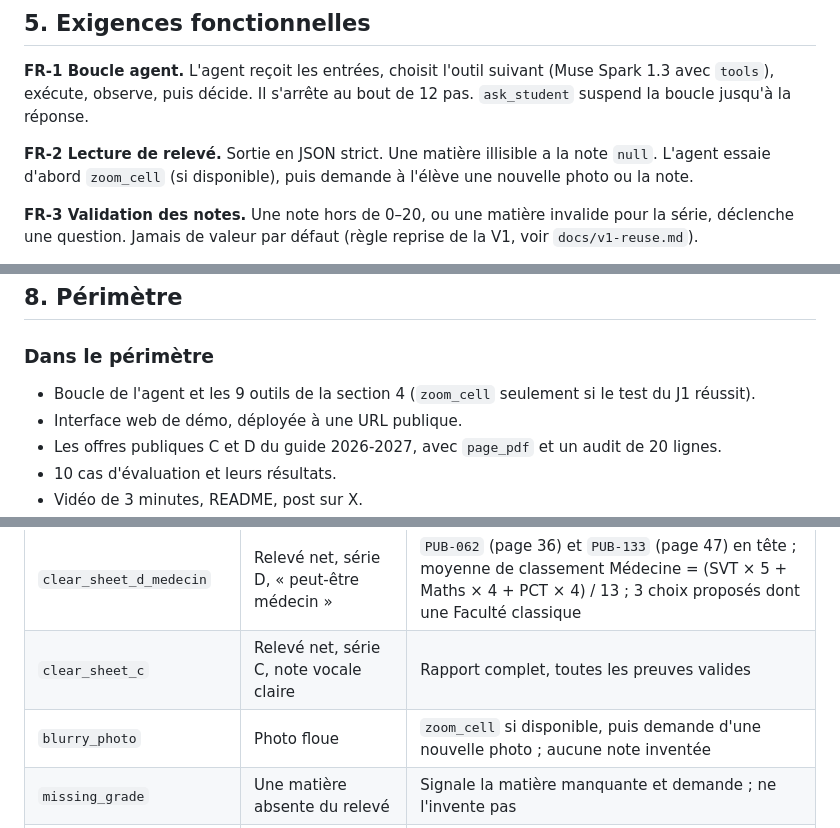
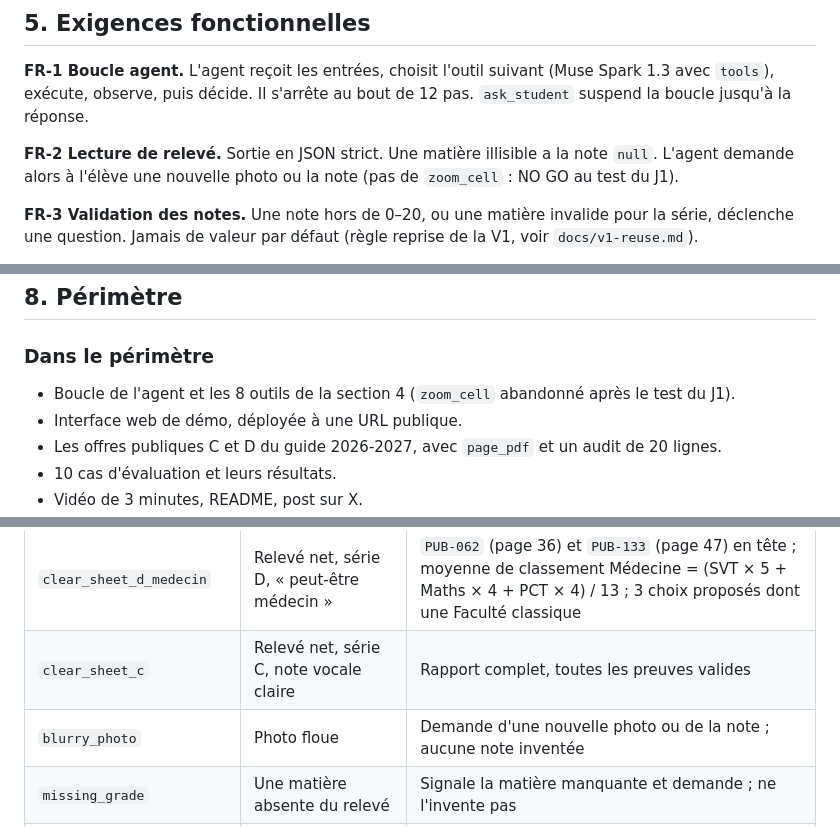
Before and after one commit to AresGn/OrientBot-Meta-Hackathon, a Markdown page: docs/prd.md, 3 parts joined by grey strips. GitHub-like rendering.

```diff
--- a/docs/prd.md
+++ b/docs/prd.md
@@ -165,7 +165,7 @@ Le vérificateur est du **code**, pas un second appel au modèle. Le rapport est
 
 **FR-1 Boucle agent.** L'agent reçoit les entrées, choisit l'outil suivant (Muse Spark 1.3 avec `tools`), exécute, observe, puis décide. Il s'arrête au bout de 12 pas. `ask_student` suspend la boucle jusqu'à la réponse.
 
-**FR-2 Lecture de relevé.** Sortie en JSON strict. Une matière illisible a la note `null`. L'agent essaie d'abord `zoom_cell` (si disponible), puis demande à l'élève une nouvelle photo ou la note.
+**FR-2 Lecture de relevé.** Sortie en JSON strict. Une matière illisible a la note `null`. L'agent demande alors à l'élève une nouvelle photo ou la note (pas de `zoom_cell` : NO GO au test du J1).
 
 **FR-3 Validation des notes.** Une note hors de 0–20, ou une matière invalide pour la série, déclenche une question. Jamais de valeur par défaut (règle reprise de la V1, voir `docs/v1-reuse.md`).
 
@@ -249,7 +249,7 @@ Limite écrite dans le README : « Recommandations limitées aux offres publique
 
 ### Dans le périmètre
 
-- Boucle de l'agent et les 9 outils de la section 4 (`zoom_cell` seulement si le test du J1 réussit).
+- Boucle de l'agent et les 8 outils de la section 4 (`zoom_cell` abandonné après le test du J1).
 - Interface web de démo, déployée à une URL publique.
 - Les offres publiques C et D du guide 2026-2027, avec `page_pdf` et un audit de 20 lignes.
 - 10 cas d'évaluation et leurs résultats.
@@ -288,7 +288,7 @@ Toute idée hors périmètre va dans `docs/decisions.md` et n'est pas implément
 |---|---|---|
 | `clear_sheet_d_medecin` | Relevé net, série D, « peut-être médecin » | `PUB-062` (page 36) et `PUB-133` (page 47) en tête ; moyenne de classement Médecine = (SVT × 5 + Maths × 4 + PCT × 4) / 13 ; 3 choix proposés dont une Faculté classique |
 | `clear_sheet_c` | Relevé net, série C, note vocale claire | Rapport complet, toutes les preuves valides |
-| `blurry_photo` | Photo floue | `zoom_cell` si disponible, puis demande d'une nouvelle photo ; aucune note inventée |
+| `blurry_photo` | Photo floue | Demande d'une nouvelle photo ou de la note ; aucune note inventée |
 | `missing_grade` | Une matière absente du relevé | Signale la matière manquante et demande ; ne l'invente pas |
 | `out_of_range_grade` | Une note de 25/20 | Demande confirmation ; aucun calcul avec cette valeur |
 | `noisy_voice` | Note vocale bruitée | Demande confirmation de la série |
```
Also changed, not shown: other parts of docs/prd.md (+5 -5 lines), docs/backlog.md (+3 -4 lines).
